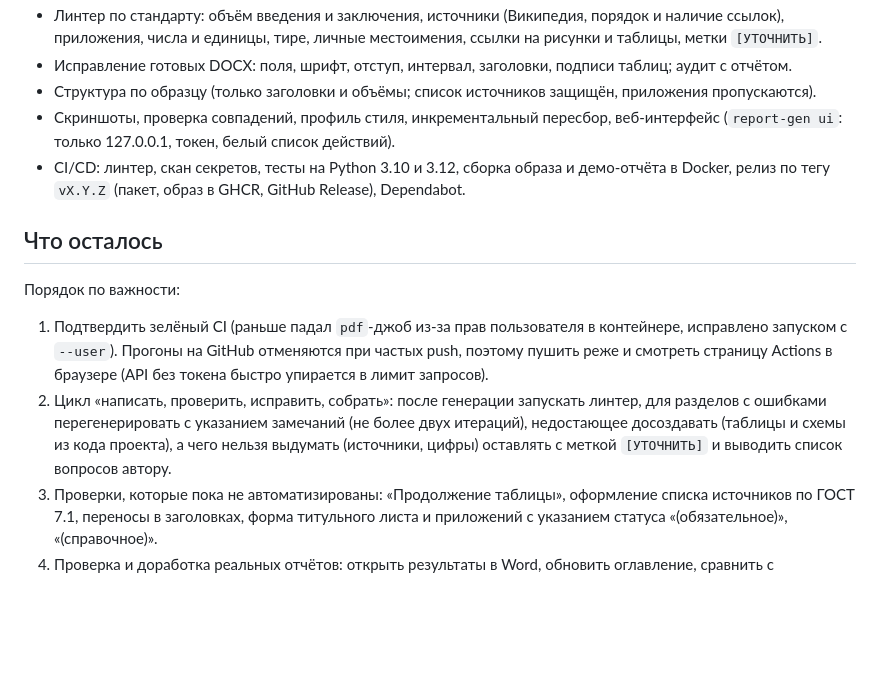
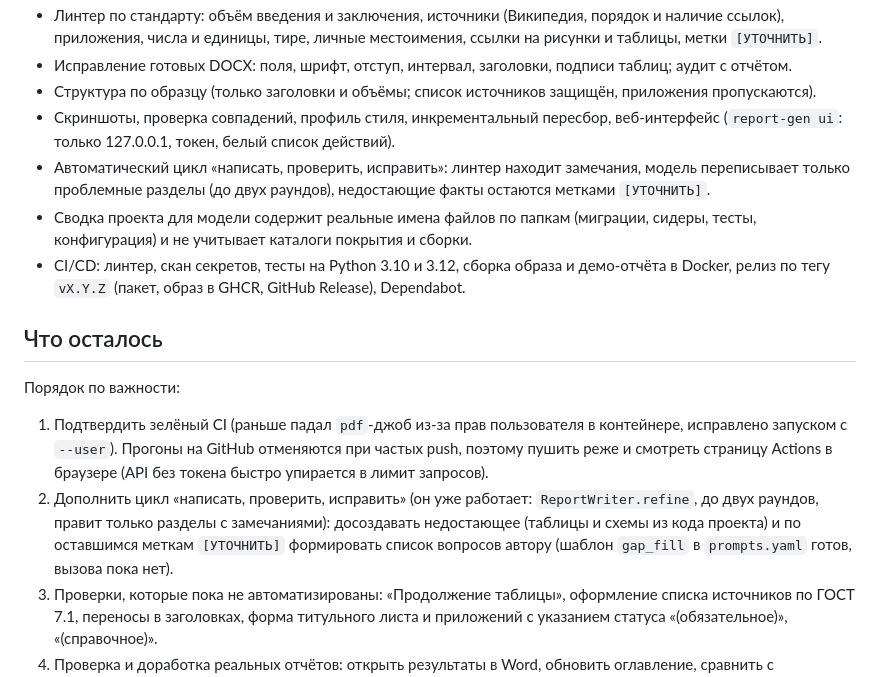
Before and after one commit to KsushaKhadzhinova/report-gen, a Markdown page: docs/NEXT_CHAT.md, the part around the change. GitHub-like rendering; blank space fills up the shorter version.

```diff
--- a/docs/NEXT_CHAT.md
+++ b/docs/NEXT_CHAT.md
@@ -58,6 +58,8 @@
 - Исправление готовых DOCX: поля, шрифт, отступ, интервал, заголовки, подписи таблиц; аудит с отчётом.
 - Структура по образцу (только заголовки и объёмы; список источников защищён, приложения пропускаются).
 - Скриншоты, проверка совпадений, профиль стиля, инкрементальный пересбор, веб-интерфейс (`report-gen ui`: только 127.0.0.1, токен, белый список действий).
+- Автоматический цикл «написать, проверить, исправить»: линтер находит замечания, модель переписывает только проблемные разделы (до двух раундов), недостающие факты остаются метками `[УТОЧНИТЬ]`.
+- Сводка проекта для модели содержит реальные имена файлов по папкам (миграции, сидеры, тесты, конфигурация) и не учитывает каталоги покрытия и сборки.
 - CI/CD: линтер, скан секретов, тесты на Python 3.10 и 3.12, сборка образа и демо-отчёта в Docker, релиз по тегу `vX.Y.Z` (пакет, образ в GHCR, GitHub Release), Dependabot.
 
 ## Что осталось
@@ -65,7 +67,7 @@
 Порядок по важности:
 
 1. Подтвердить зелёный CI (раньше падал `pdf`-джоб из-за прав пользователя в контейнере, исправлено запуском с `--user`). Прогоны на GitHub отменяются при частых push, поэтому пушить реже и смотреть страницу Actions в браузере (API без токена быстро упирается в лимит запросов).
-2. Цикл «написать, проверить, исправить, собрать»: после генерации запускать линтер, для разделов с ошибками перегенерировать с указанием замечаний (не более двух итераций), недостающее досоздавать (таблицы и схемы из кода проекта), а чего нельзя выдумать (источники, цифры) оставлять с меткой `[УТОЧНИТЬ]` и выводить список вопросов автору.
+2. Дополнить цикл «написать, проверить, исправить» (он уже работает: `ReportWriter.refine`, до двух раундов, правит только разделы с замечаниями): досоздавать недостающее (таблицы и схемы из кода проекта) и по оставшимся меткам `[УТОЧНИТЬ]` формировать список вопросов автору (шаблон `gap_fill` в `prompts.yaml` готов, вызова пока нет).
 3. Проверки, которые пока не автоматизированы: «Продолжение таблицы», оформление списка источников по ГОСТ 7.1, переносы в заголовках, форма титульного листа и приложений с указанием статуса «(обязательное)», «(справочное)».
 4. Проверка и доработка реальных отчётов: открыть результаты в Word, обновить оглавление, сравнить с образцами; по замечаниям уточнять правила в `data/guidelines/`.
 5. Автоматическая генерация диаграмм из кода проекта (ER по миграциям и моделям, маршруты API) через Graphviz и PlantUML и привязка их к разделам.
```
Also changed, not shown: README.md (+5 -1 lines).
